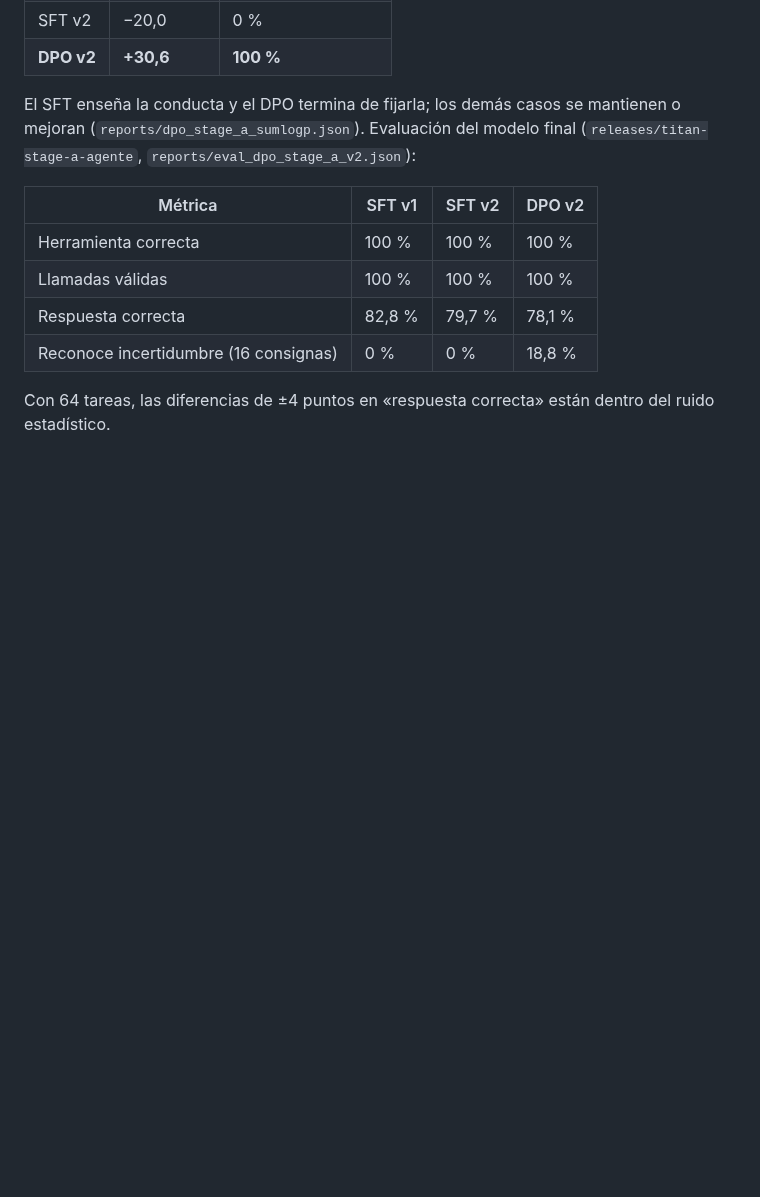
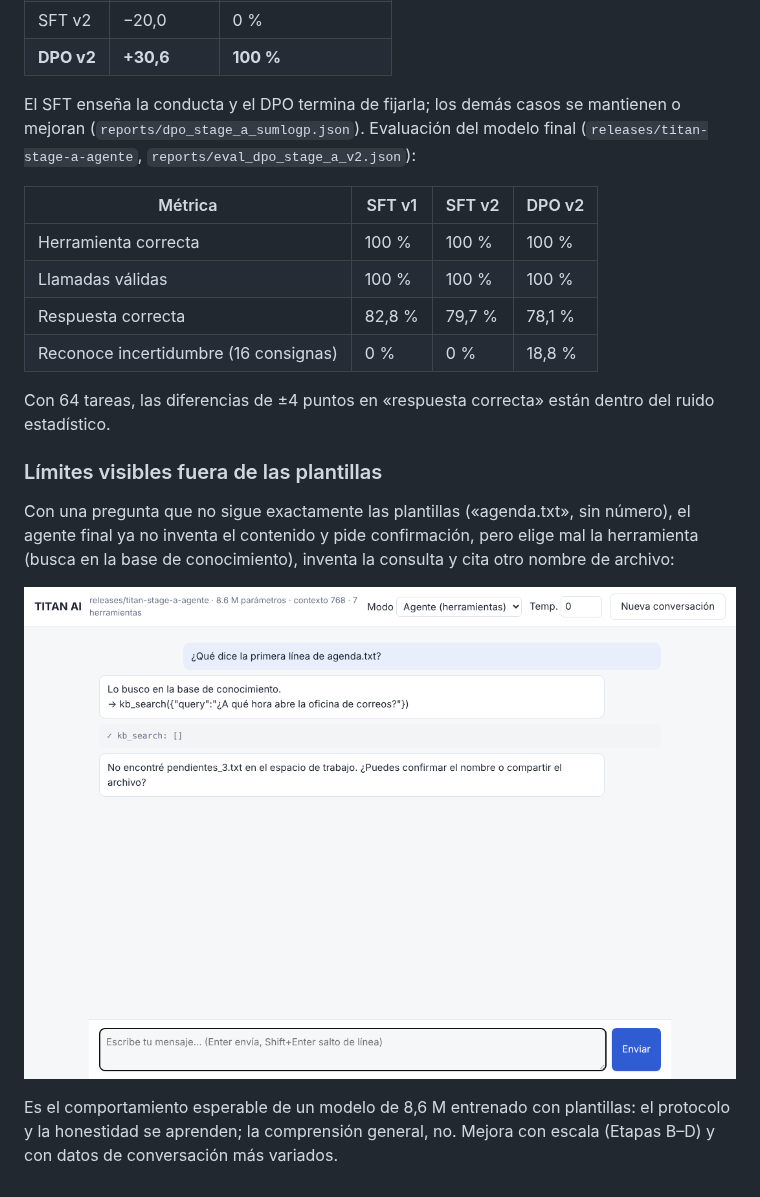
Before and after one commit to malonsocer1-coder/My_New_AI, a Markdown page: docs/EVALUACION.md, the part around the change. GitHub-like rendering; pictures changed too: reports/ui_agente_honesto.png (added); blank space fills up the shorter version.

Commit message:
Captura de los límites del agente fuera de las plantillas
Co-Authored-By: Claude Opus 5.5 <noreply@anthropic.com>
Claude-Session: https://claude.ai/code/session_01Sfs2SszZgnPzRyREihLAtT

```diff
--- a/docs/EVALUACION.md
+++ b/docs/EVALUACION.md
@@ -154,3 +154,16 @@ final (`releases/titan-stage-a-agente`, `reports/eval_dpo_stage_a_v2.json`):
 
 Con 64 tareas, las diferencias de ±4 puntos en «respuesta correcta» están
 dentro del ruido estadístico.
+
+### Límites visibles fuera de las plantillas
+
+Con una pregunta que no sigue exactamente las plantillas («agenda.txt», sin
+número), el agente final ya no inventa el contenido y pide confirmación, pero
+elige mal la herramienta (busca en la base de conocimiento), inventa la
+consulta y cita otro nombre de archivo:
+
+![Límites del agente de 8,6 M fuera de las plantillas](../reports/ui_agente_honesto.png)
+
+Es el comportamiento esperable de un modelo de 8,6 M entrenado con plantillas:
+el protocolo y la honestidad se aprenden; la comprensión general, no. Mejora
+con escala (Etapas B–D) y con datos de conversación más variados.
```
